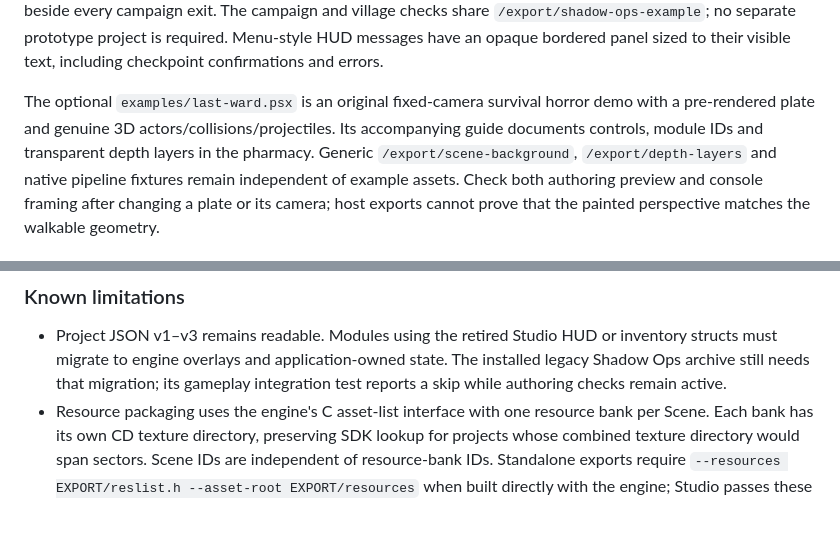
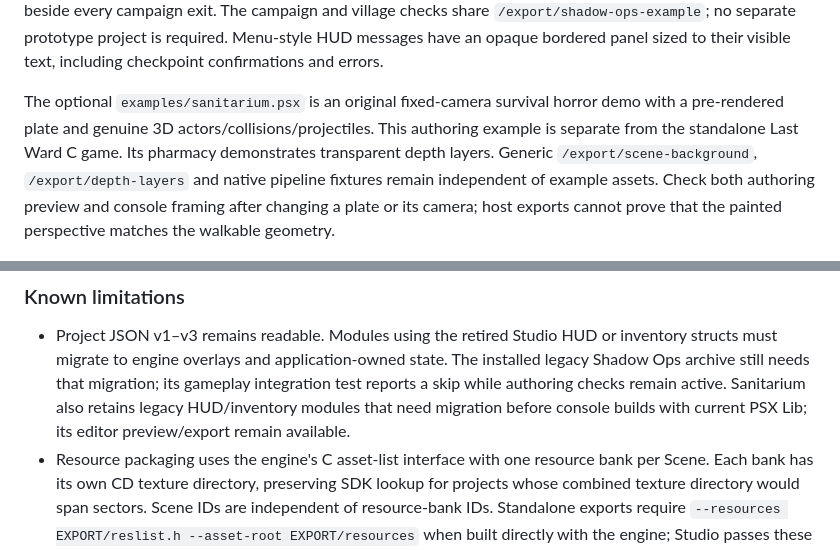
Before and after one commit to fabiopallini/psx-studio, a Markdown page: spec/game-development.md, 2 parts joined by grey strips. GitHub-like rendering; blank space fills up the shorter version.

```diff
--- a/spec/game-development.md
+++ b/spec/game-development.md
@@ -148,10 +148,10 @@ share `/export/shadow-ops-example`; no separate prototype project is required.
 Menu-style HUD messages have an opaque bordered panel sized to their visible
 text, including checkpoint confirmations and errors.
 
-The optional `examples/last-ward.psx` is an original fixed-camera survival horror
+The optional `examples/sanitarium.psx` is an original fixed-camera survival horror
 demo with a pre-rendered plate and genuine 3D actors/collisions/projectiles.
-Its accompanying guide documents controls, module IDs and transparent depth
-layers in the pharmacy.
+This authoring example is separate from the standalone Last Ward C game.
+Its pharmacy demonstrates transparent depth layers.
 Generic `/export/scene-background`, `/export/depth-layers` and native pipeline fixtures remain independent
 of example assets. Check both authoring preview and console framing after changing
 a plate or its camera; host exports cannot prove that the painted perspective
@@ -214,6 +214,8 @@ spec.md. Never use the user's emulator profile or primary DOSBox config.
   inventory structs must migrate to engine overlays and application-owned state.
   The installed legacy Shadow Ops archive still needs that migration; its
   gameplay integration test reports a skip while authoring checks remain active.
+  Sanitarium also retains legacy HUD/inventory modules that need migration before
+  console builds with current PSX Lib; its editor preview/export remain available.
 - Resource packaging uses the engine's C asset-list interface with one resource
   bank per Scene. Each bank has its own CD texture directory, preserving SDK
   lookup for projects whose combined texture directory would span sectors.
```
Also changed, not shown: README.md (+2 -4 lines), spec/textures.md (+1 -1 lines), screenshots/screenshot2.png, 1 other file.
